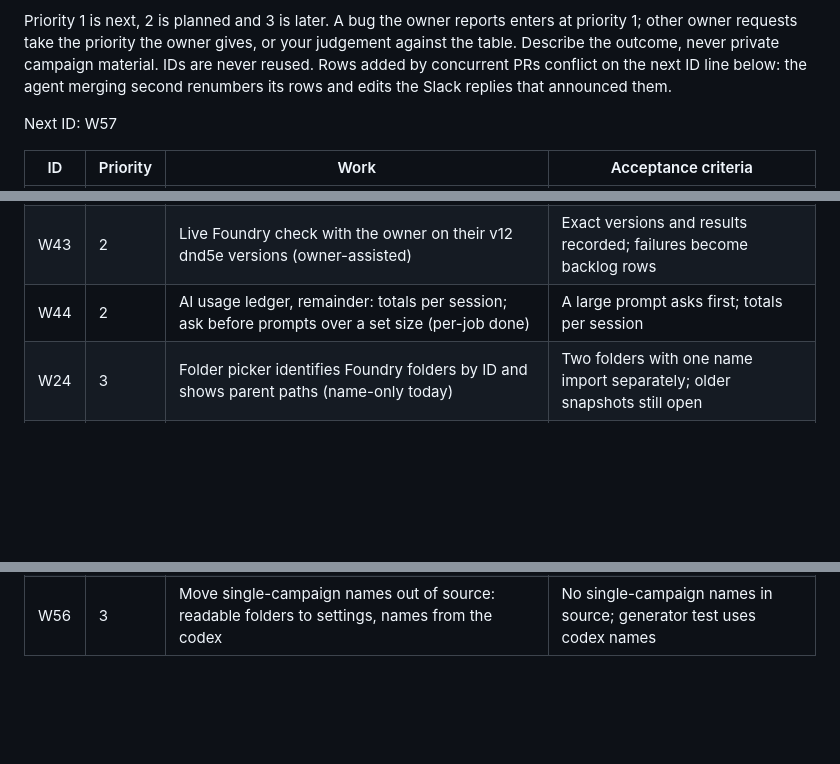
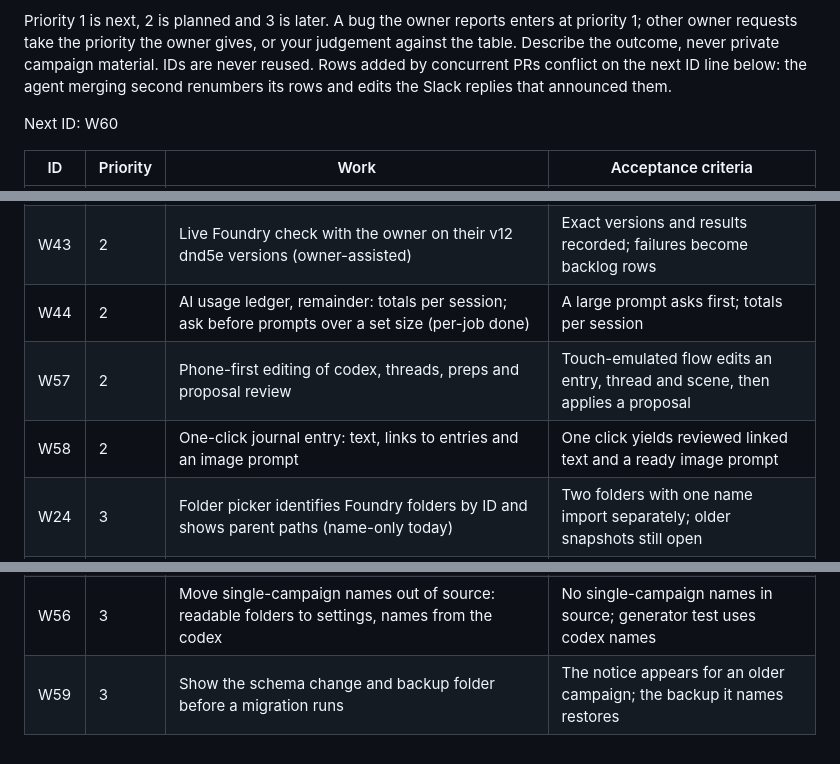
Before and after one commit to LimtlessLtd/campaign-studio, a Markdown page: docs/BACKLOG.md, 3 parts joined by grey strips. Drawn GitHub-style; blank space fills up the shorter version.

```diff
--- a/docs/BACKLOG.md
+++ b/docs/BACKLOG.md
@@ -10,7 +10,7 @@ requests take the priority the owner gives, or your judgement against the table.
 never private campaign material. IDs are never reused. Rows added by concurrent PRs conflict on the next ID
 line below: the agent merging second renumbers its rows and edits the Slack replies that announced them.
 
-Next ID: W57
+Next ID: W60
 
 | ID  | Priority | Work                                                                                                                              | Acceptance criteria                                                              |
 | --- | -------- | --------------------------------------------------------------------------------------------------------------------------------- | -------------------------------------------------------------------------------- |
@@ -31,6 +31,8 @@ Next ID: W57
 | W42 | 2        | Art pipeline: style guide, templates per kind, batch per prep, token cut-outs, adapters                                           | One action fills every missing image for a prep; fake-provider tests             |
 | W43 | 2        | Live Foundry check with the owner on their v12 dnd5e versions (owner-assisted)                                                    | Exact versions and results recorded; failures become backlog rows                |
 | W44 | 2        | AI usage ledger, remainder: totals per session; ask before prompts over a set size (per-job done)                                 | A large prompt asks first; totals per session                                    |
+| W57 | 2        | Phone-first editing of codex, threads, preps and proposal review                                                                  | Touch-emulated flow edits an entry, thread and scene, then applies a proposal    |
+| W58 | 2        | One-click journal entry: text, links to entries and an image prompt                                                               | One click yields reviewed linked text and a ready image prompt                   |
 | W24 | 3        | Folder picker identifies Foundry folders by ID and shows parent paths (name-only today)                                           | Two folders with one name import separately; older snapshots still open          |
 | W10 | 3        | Installer and performance budgets for very large maps                                                                             | Clean-machine install test and measured time/memory at documented map sizes      |
 | W15 | 3        | Serve several campaigns from one process (forge links, map import/export, forge exports, revisions shipped)                       | Services receive their `Campaign` explicitly (no process-wide active campaign)   |
@@ -45,3 +47,4 @@ Next ID: W57
 | W54 | 3        | Retention for job logs, map revision images and document history                                                                  | Limits are configurable and pruning is tested                                    |
 | W55 | 3        | Browser code as ES modules with `// @ts-check`; split `mapStudio`; Ruff F and B rules                                             | Type check and wider lint run in CI with no behaviour change                     |
 | W56 | 3        | Move single-campaign names out of source: readable folders to settings, names from the codex                                      | No single-campaign names in source; generator test uses codex names              |
+| W59 | 3        | Show the schema change and backup folder before a migration runs                                                                  | The notice appears for an older campaign; the backup it names restores           |
```
Also changed, not shown: docs/ROADMAP.md (+24 -0 lines).
